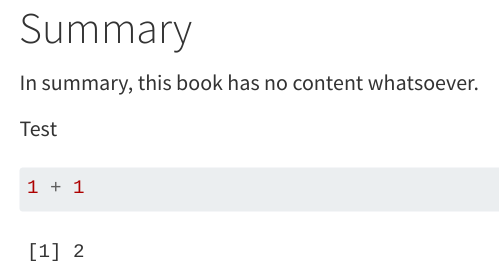
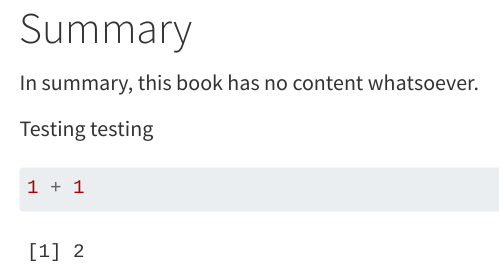
Before and after one commit to AnttiRask/ggplot2-extended-book, a Quarto document (summary.qmd): the page in a window 1100 px wide, from its top. Rendered offline with R 4.5, knitr and Pandoc in place of Quarto, with nearby package versions.

Commit message:
Testing testing

````diff
--- a/summary.qmd
+++ b/summary.qmd
@@ -2,7 +2,7 @@
 
 In summary, this book has no content whatsoever.
 
-Test
+Testing testing
 
 ```{r}
 1 + 1
````
